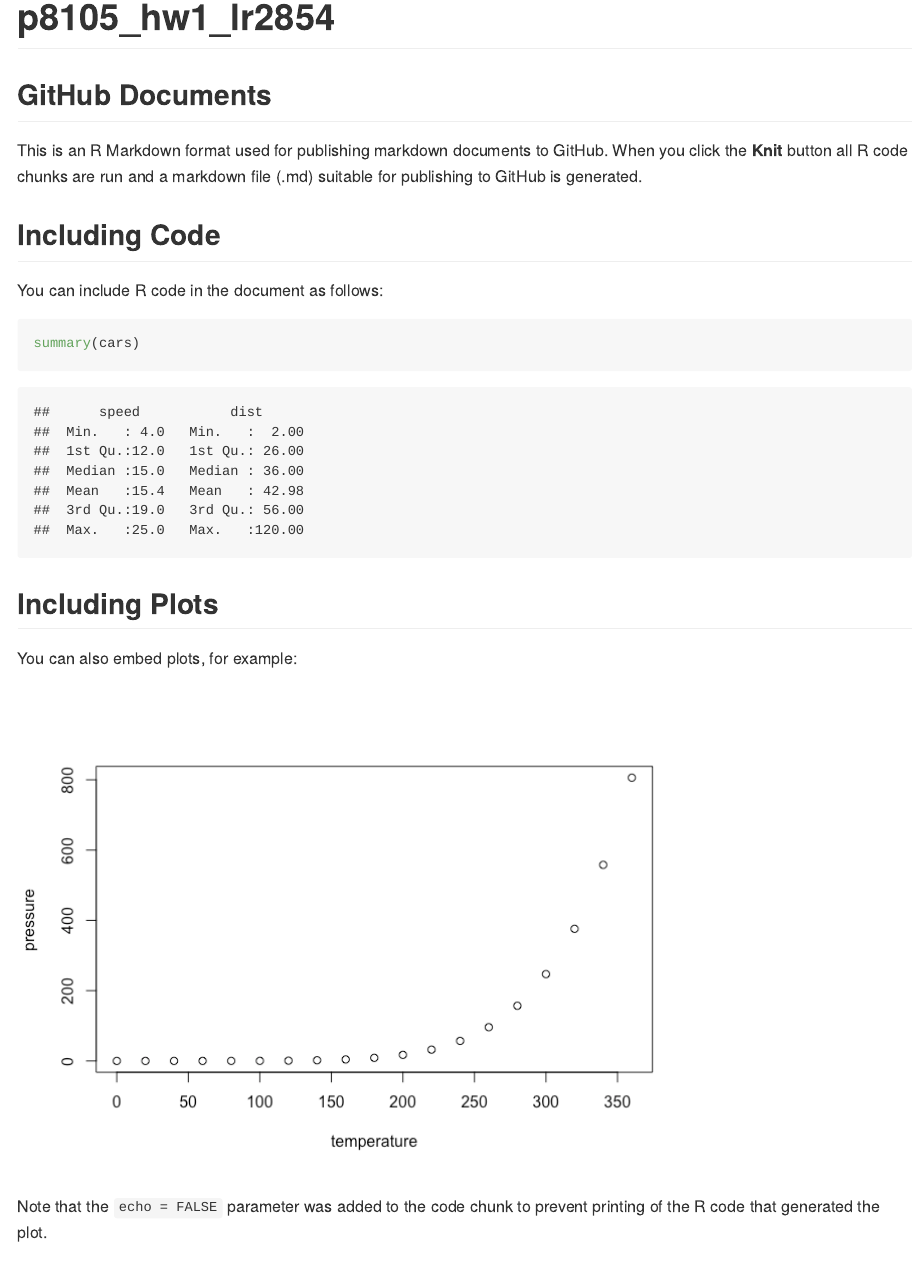
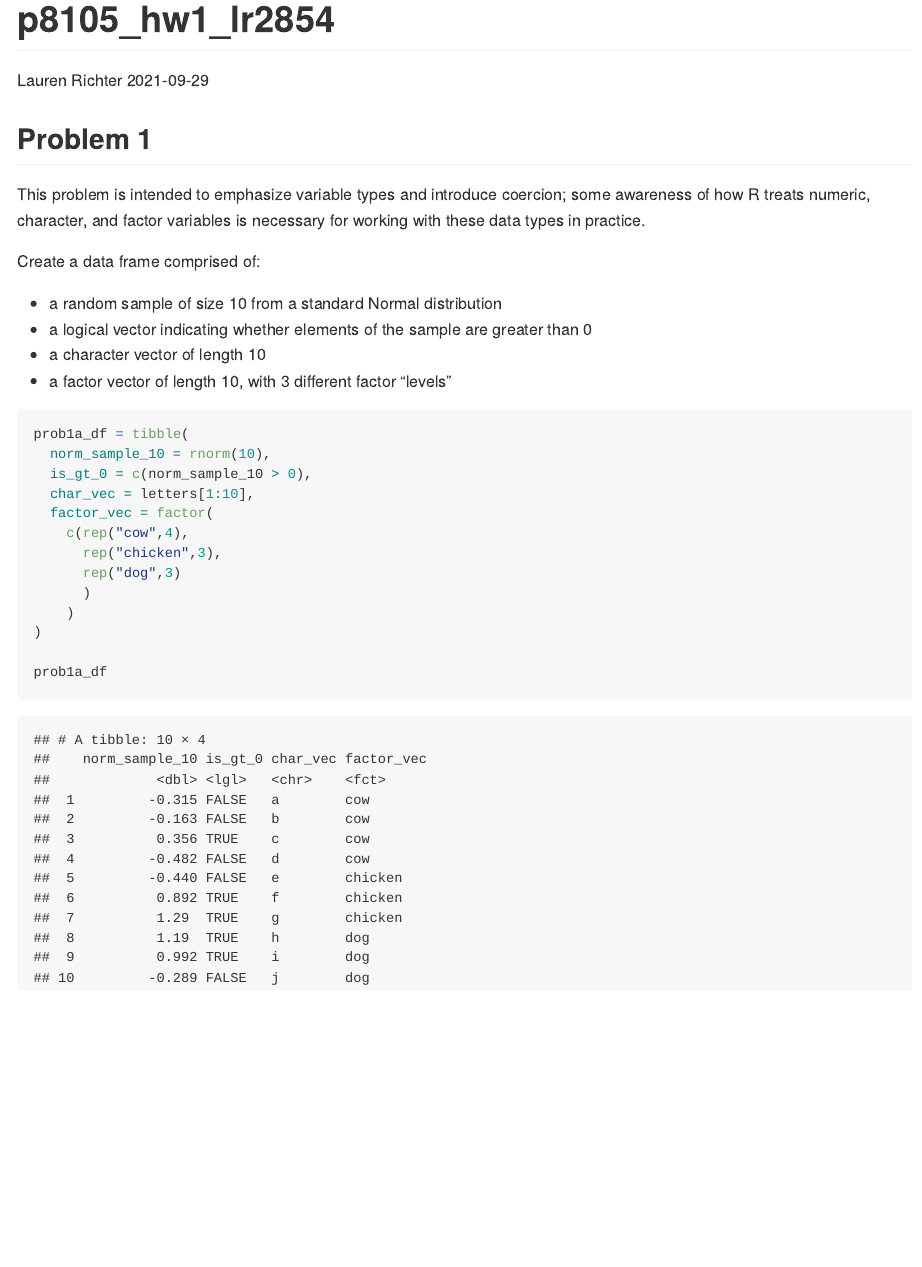
Before and after one commit to laurenrichter/p8105_hw1_lr2854, an R Markdown document (p8105_hw1_lr2854.Rmd): the page in a window 1100 px wide, from its top. The pictures show the output file p8105_hw1_lr2854.md that the author committed with the source, drawn offline in the style of GitHub.

Commit message:
Solving problem 1a

````diff
--- a/p8105_hw1_lr2854.Rmd
+++ b/p8105_hw1_lr2854.Rmd
@@ -1,5 +1,7 @@
 ---
 title: "p8105_hw1_lr2854"
+author: "Lauren Richter"
+date: 2021-09-29
 output: github_document
 ---
 
@@ -7,24 +10,30 @@ output: github_document
 knitr::opts_chunk$set(echo = TRUE)
 ```
 
-## GitHub Documents
+## Problem 1
 
-This is an R Markdown format used for publishing markdown documents to GitHub. When you click the **Knit** button all R code chunks are run and a markdown file (.md) suitable for publishing to GitHub is generated.
+This problem is intended to emphasize variable types and introduce coercion; some awareness of how R treats numeric, character, and factor variables is necessary for working with these data types in practice.
 
-## Including Code
+Create a data frame comprised of:
 
-You can include R code in the document as follows:
+- a random sample of size 10 from a standard Normal distribution
+- a logical vector indicating whether elements of the sample are greater than 0
+- a character vector of length 10
+- a factor vector of length 10, with 3 different factor “levels”
 
-```{r cars}
-summary(cars)
+```{r prob1a, warning = FALSE}
+
+prob1a_df = tibble(
+  norm_sample_10 = rnorm(10),
+  is_gt_0 = c(norm_sample_10 > 0),
+  char_vec = letters[1:10],
+  factor_vec = factor(
+    c(rep("cow",4),
+      rep("chicken",3),
+      rep("dog",3)
+      )
+    )
+)
+
+prob1a_df
 ```
-
-## Including Plots
-
-You can also embed plots, for example:
-
-```{r pressure, echo=FALSE}
-plot(pressure)
-```
-
-Note that the `echo = FALSE` parameter was added to the code chunk to prevent printing of the R code that generated the plot.
````
Also changed, not shown: p8105_hw1_lr2854.md, p8105_hw1_lr2854.Rmd (1 more changed lines).
